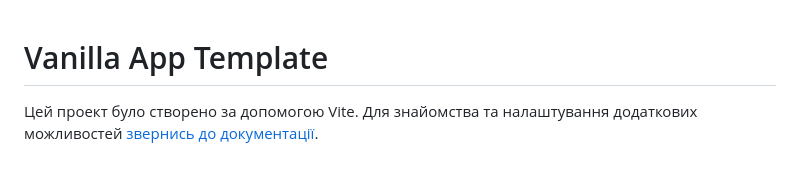
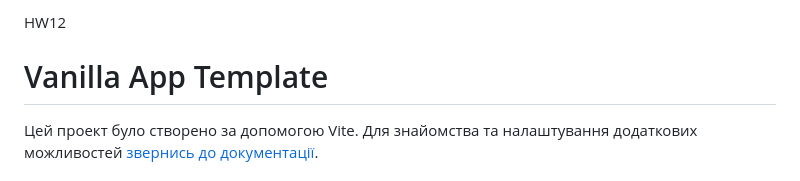
Before and after one commit to Yurii-Kit/goit-js-hw-12, a Markdown page: README.md, the part around the change. GitHub-like rendering.

```diff
--- a/README.md
+++ b/README.md
@@ -1,3 +1,5 @@
+
+HW12
 # Vanilla App Template
 
 Цей проект було створено за допомогою Vite. Для знайомства та налаштування
```
